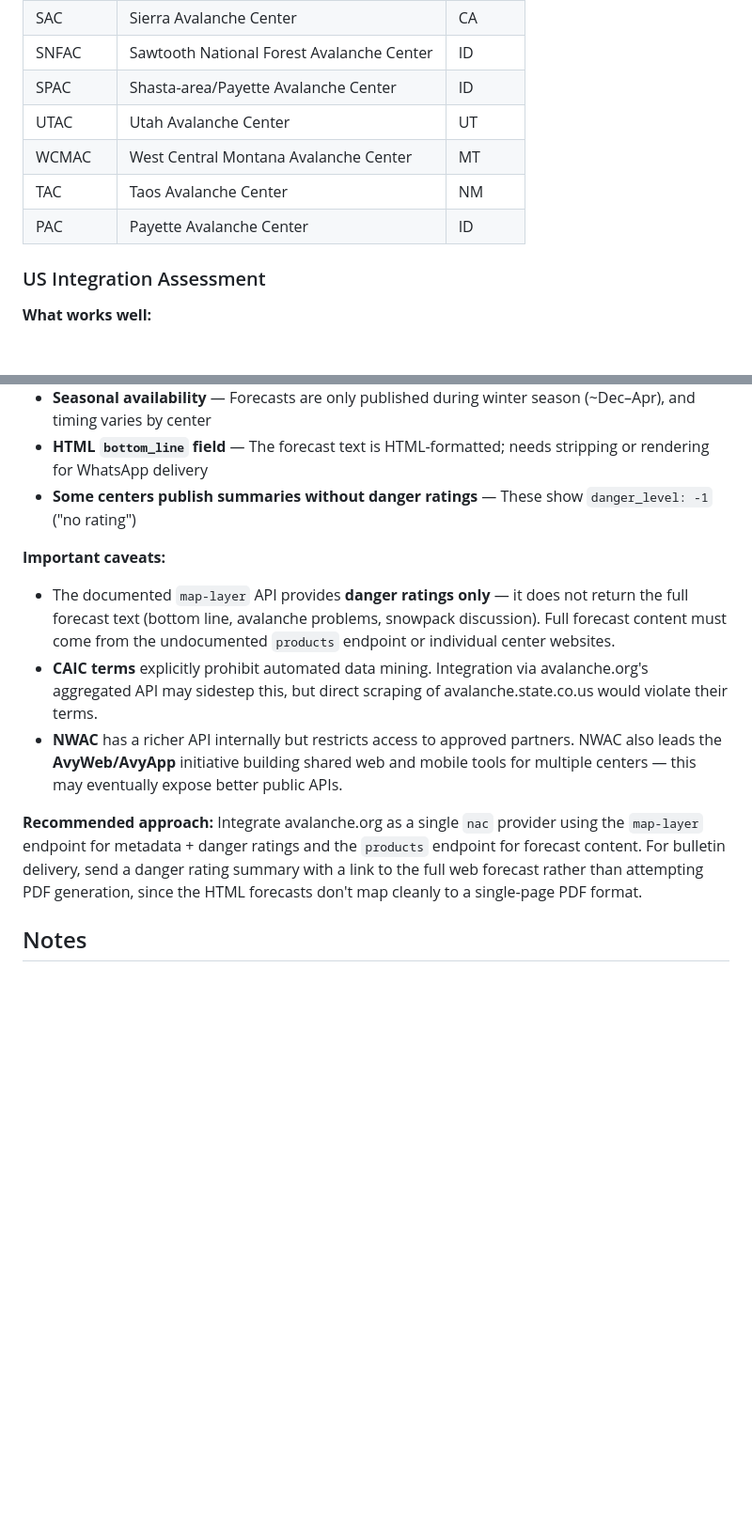
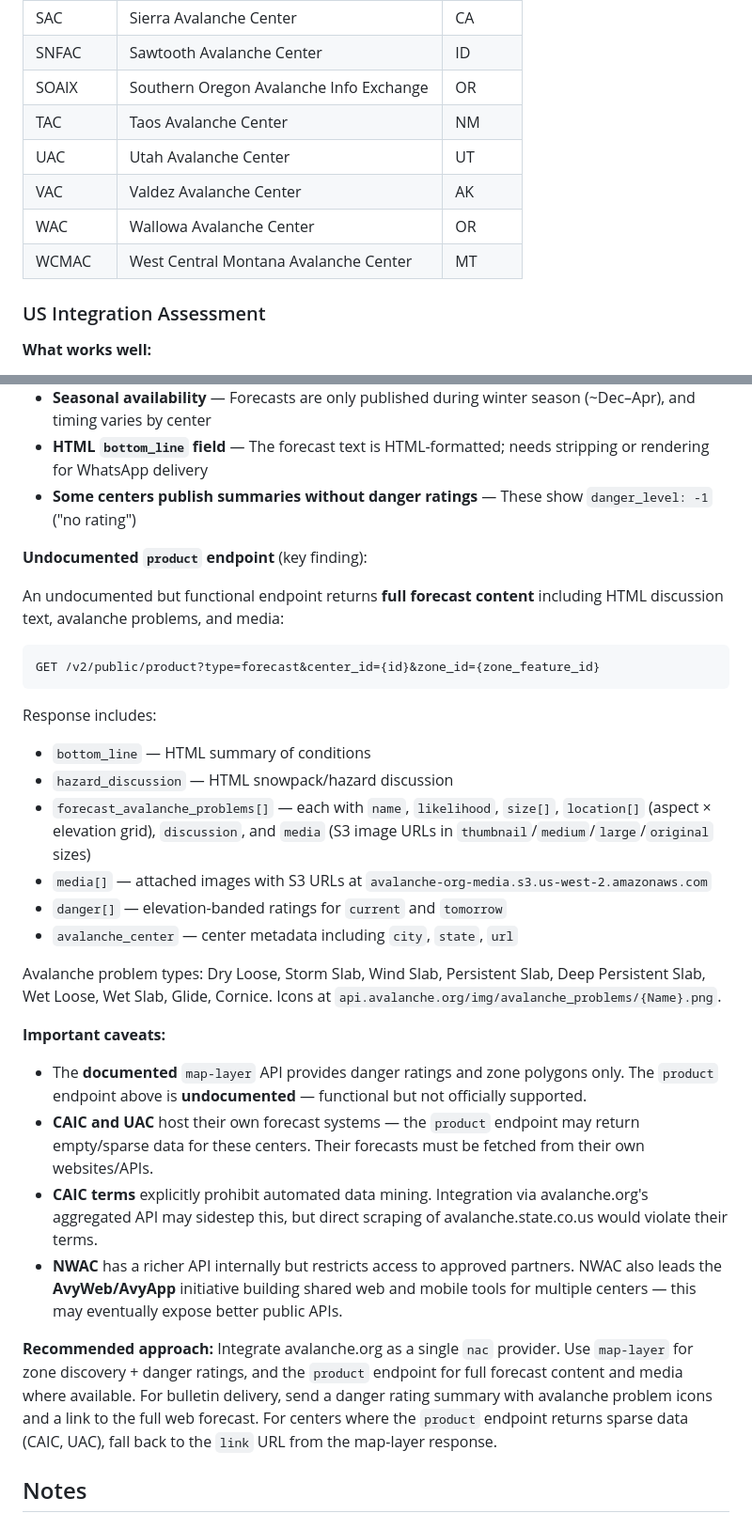
Before and after one commit to theostanton/conditions, a Markdown page: docs/avalanche-sources.md, 2 parts joined by grey strips. Shown at 94% size. Rendered like a GitHub page; blank space fills up the shorter version.

Commit message:
Add undocumented product endpoint, media details, and expanded center list
Key additions from deeper API research:
- Undocumented /v2/public/product endpoint that returns full forecast
  content including HTML discussion, avalanche problems, and S3 media URLs
- Expanded center directory from 24 to 28 entries (30 total exist) with
  corrected names (CAAC = Coastal Alaska, SNFAC = Sawtooth, etc.)
- Media images available via S3 (avalanche-org-media.s3.us-west-2.amazonaws.com)
- Note that CAIC/UAC product endpoint may return sparse data since they
  host their own forecast systems

https://claude.ai/code/session_01HirXvRWDiHMF4C18PXZcU2

````diff
--- a/docs/avalanche-sources.md
+++ b/docs/avalanche-sources.md
@@ -84,10 +87,11 @@ The National Avalanche Center (NAC) operates a unified platform at avalanche.org
 | SAC | Sierra Avalanche Center | CA |
-| SNFAC | Sawtooth National Forest Avalanche Center | ID |
-| SPAC | Shasta-area/Payette Avalanche Center | ID |
-| UTAC | Utah Avalanche Center | UT |
+| SNFAC | Sawtooth Avalanche Center | ID |
+| SOAIX | Southern Oregon Avalanche Info Exchange | OR |
+| TAC | Taos Avalanche Center | NM |
+| UAC | Utah Avalanche Center | UT |
+| VAC | Valdez Avalanche Center | AK |
+| WAC | Wallowa Avalanche Center | OR |
 | WCMAC | West Central Montana Avalanche Center | MT |
-| TAC | Taos Avalanche Center | NM |
-| PAC | Payette Avalanche Center | ID |
 
 ### US Integration Assessment
 
@@ -111,12 +115,31 @@ The National Avalanche Center (NAC) operates a unified platform at avalanche.org
 - **HTML `bottom_line` field** — The forecast text is HTML-formatted; needs stripping or rendering for WhatsApp delivery
 - **Some centers publish summaries without danger ratings** — These show `danger_level: -1` ("no rating")
 
+**Undocumented `product` endpoint** (key finding):
+
+An undocumented but functional endpoint returns **full forecast content** including HTML discussion text, avalanche problems, and media:
+
+```
+GET /v2/public/product?type=forecast&center_id={id}&zone_id={zone_feature_id}
+```
+
+Response includes:
+- `bottom_line` — HTML summary of conditions
+- `hazard_discussion` — HTML snowpack/hazard discussion
+- `forecast_avalanche_problems[]` — each with `name`, `likelihood`, `size[]`, `location[]` (aspect × elevation grid), `discussion`, and `media` (S3 image URLs in `thumbnail`/`medium`/`large`/`original` sizes)
+- `media[]` — attached images with S3 URLs at `avalanche-org-media.s3.us-west-2.amazonaws.com`
+- `danger[]` — elevation-banded ratings for `current` and `tomorrow`
+- `avalanche_center` — center metadata including `city`, `state`, `url`
+
+Avalanche problem types: Dry Loose, Storm Slab, Wind Slab, Persistent Slab, Deep Persistent Slab, Wet Loose, Wet Slab, Glide, Cornice. Icons at `api.avalanche.org/img/avalanche_problems/{Name}.png`.
+
 **Important caveats:**
-- The documented `map-layer` API provides **danger ratings only** — it does not return the full forecast text (bottom line, avalanche problems, snowpack discussion). Full forecast content must come from the undocumented `products` endpoint or individual center websites.
+- The **documented** `map-layer` API provides danger ratings and zone polygons only. The `product` endpoint above is **undocumented** — functional but not officially supported.
+- **CAIC and UAC** host their own forecast systems — the `product` endpoint may return empty/sparse data for these centers. Their forecasts must be fetched from their own websites/APIs.
 - **CAIC terms** explicitly prohibit automated data mining. Integration via avalanche.org's aggregated API may sidestep this, but direct scraping of avalanche.state.co.us would violate their terms.
 - **NWAC** has a richer API internally but restricts access to approved partners. NWAC also leads the **AvyWeb/AvyApp** initiative building shared web and mobile tools for multiple centers — this may eventually expose better public APIs.
 
-**Recommended approach:** Integrate avalanche.org as a single `nac` provider using the `map-layer` endpoint for metadata + danger ratings and the `products` endpoint for forecast content. For bulletin delivery, send a danger rating summary with a link to the full web forecast rather than attempting PDF generation, since the HTML forecasts don't map cleanly to a single-page PDF format.
+**Recommended approach:** Integrate avalanche.org as a single `nac` provider. Use `map-layer` for zone discovery + danger ratings, and the `product` endpoint for full forecast content and media where available. For bulletin delivery, send a danger rating summary with avalanche problem icons and a link to the full web forecast. For centers where the `product` endpoint returns sparse data (CAIC, UAC), fall back to the `link` URL from the map-layer response.
 
 ## Notes
 
````
Also changed, not shown: other parts of docs/avalanche-sources.md (+10 -7 lines).
